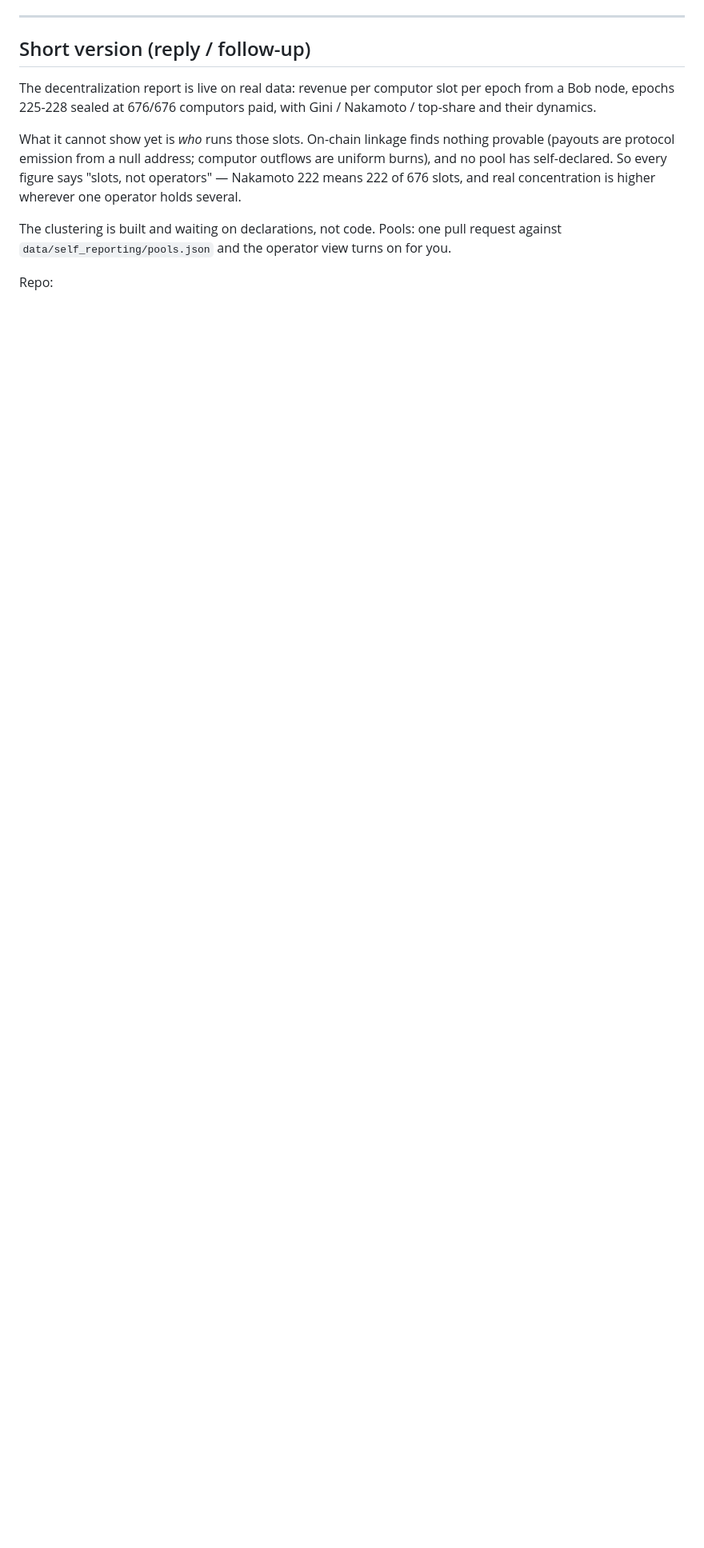
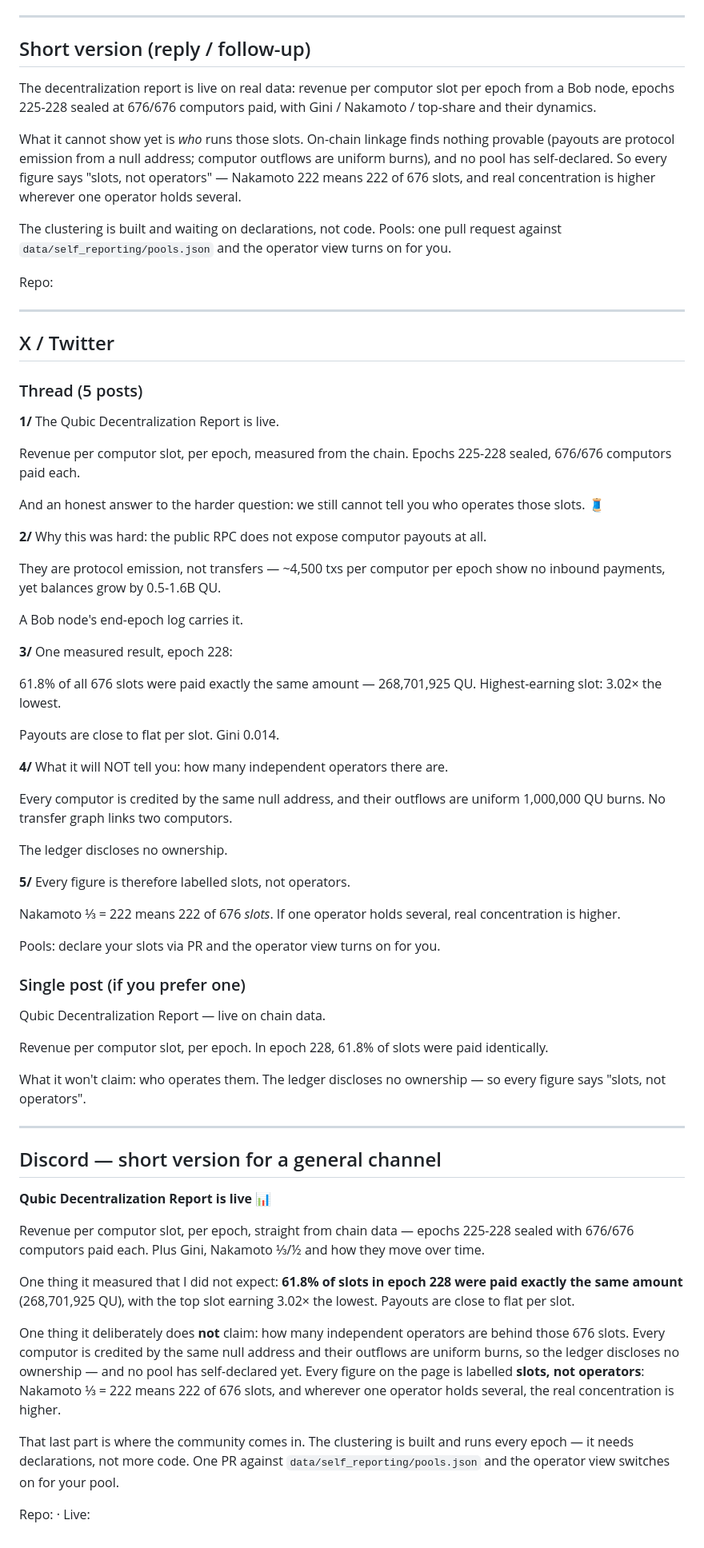
Before and after one commit to AndyQus/qubic-decentralization-report, a Markdown page: docs/ANNOUNCEMENT.md, the part around the change. Shown at 80% size. Rendered like a GitHub page; blank space fills up the shorter version.

Commit message:
Add X and Discord announcement drafts
Alongside the existing #computor-operator text: a five-post X thread, a single-post
alternative, and a shorter Discord version for a general channel. Each X post is
under 280 characters (checked, not estimated).

All figures verified against the store before writing: 61.8% of epoch 228's slots
paid identically at 268,701,925 QU, 3.02x spread, Gini 0.014, Nakamoto 222/333,
676/676 computors paid across epochs 225-228.

Every draft leads with what is measured and states plainly what is not — the posts
say "slots, not operators" in the same words the dashboard does, so someone arriving
from a post finds the page making the same claim.

Co-Authored-By: Claude Opus 5 <noreply@anthropic.com>

```diff
--- a/docs/ANNOUNCEMENT.md
+++ b/docs/ANNOUNCEMENT.md
@@ -82,3 +82,91 @@ The clustering is built and waiting on declarations, not code. Pools: one pull r
 against `data/self_reporting/pools.json` and the operator view turns on for you.
 
 Repo: <link>
+
+---
+
+## X / Twitter
+
+### Thread (5 posts)
+
+**1/**
+The Qubic Decentralization Report is live.
+
+Revenue per computor slot, per epoch, measured from the chain. Epochs 225-228 sealed,
+676/676 computors paid each.
+
+And an honest answer to the harder question: we still cannot tell you who operates
+those slots. 🧵
+
+**2/**
+Why this was hard: the public RPC does not expose computor payouts at all.
+
+They are protocol emission, not transfers — ~4,500 txs per computor per epoch show no
+inbound payments, yet balances grow by 0.5-1.6B QU.
+
+A Bob node's end-epoch log carries it.
+
+**3/**
+One measured result, epoch 228:
+
+61.8% of all 676 slots were paid exactly the same amount — 268,701,925 QU.
+Highest-earning slot: 3.02× the lowest.
+
+Payouts are close to flat per slot. Gini 0.014.
+
+**4/**
+What it will NOT tell you: how many independent operators there are.
+
+Every computor is credited by the same null address, and their outflows are uniform
+1,000,000 QU burns. No transfer graph links two computors.
+
+The ledger discloses no ownership.
+
+**5/**
+Every figure is therefore labelled slots, not operators.
+
+Nakamoto ⅓ = 222 means 222 of 676 *slots*. If one operator holds several, real
+concentration is higher.
+
+Pools: declare your slots via PR and the operator view turns on for you.
+
+<repo link>
+
+### Single post (if you prefer one)
+
+Qubic Decentralization Report — live on chain data.
+
+Revenue per computor slot, per epoch. In epoch 228, 61.8% of slots were paid
+identically.
+
+What it won't claim: who operates them. The ledger discloses no ownership — so every
+figure says "slots, not operators".
+
+<repo link>
+
+---
+
+## Discord — short version for a general channel
+
+**Qubic Decentralization Report is live** 📊
+
+Revenue per computor slot, per epoch, straight from chain data — epochs 225-228
+sealed with 676/676 computors paid each. Plus Gini, Nakamoto ⅓/½ and how they move
+over time.
+
+One thing it measured that I did not expect: **61.8% of slots in epoch 228 were paid
+exactly the same amount** (268,701,925 QU), with the top slot earning 3.02× the
+lowest. Payouts are close to flat per slot.
+
+One thing it deliberately does **not** claim: how many independent operators are
+behind those 676 slots. Every computor is credited by the same null address and their
+outflows are uniform burns, so the ledger discloses no ownership — and no pool has
+self-declared yet. Every figure on the page is labelled **slots, not operators**:
+Nakamoto ⅓ = 222 means 222 of 676 slots, and wherever one operator holds several, the
+real concentration is higher.
+
+That last part is where the community comes in. The clustering is built and runs every
+epoch — it needs declarations, not more code. One PR against
+`data/self_reporting/pools.json` and the operator view switches on for your pool.
+
+Repo: <link> · Live: <link>
```
